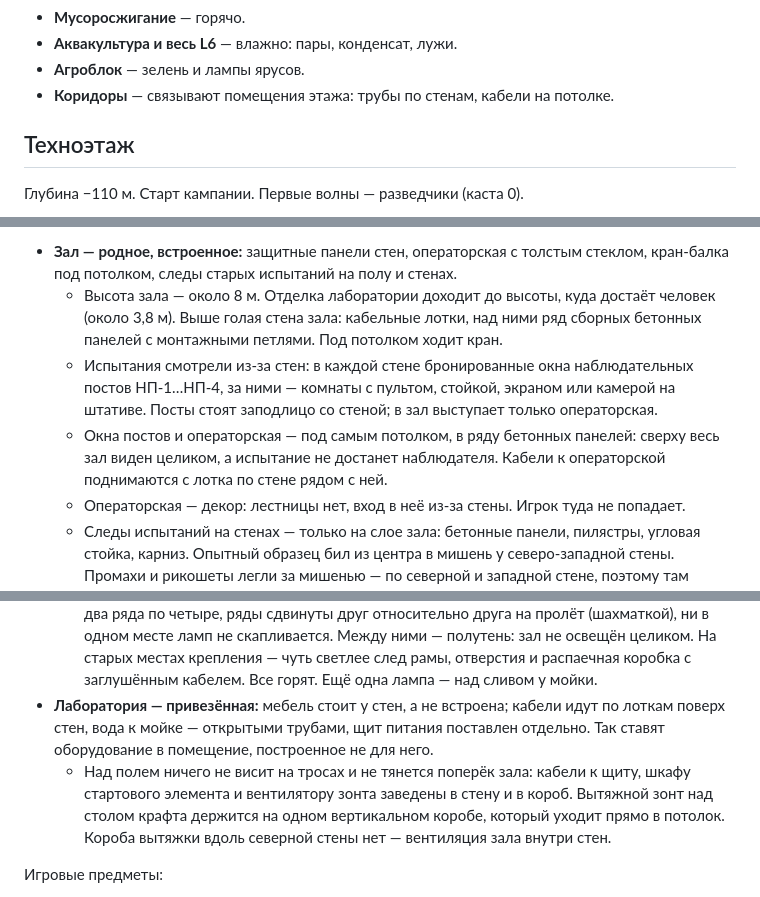
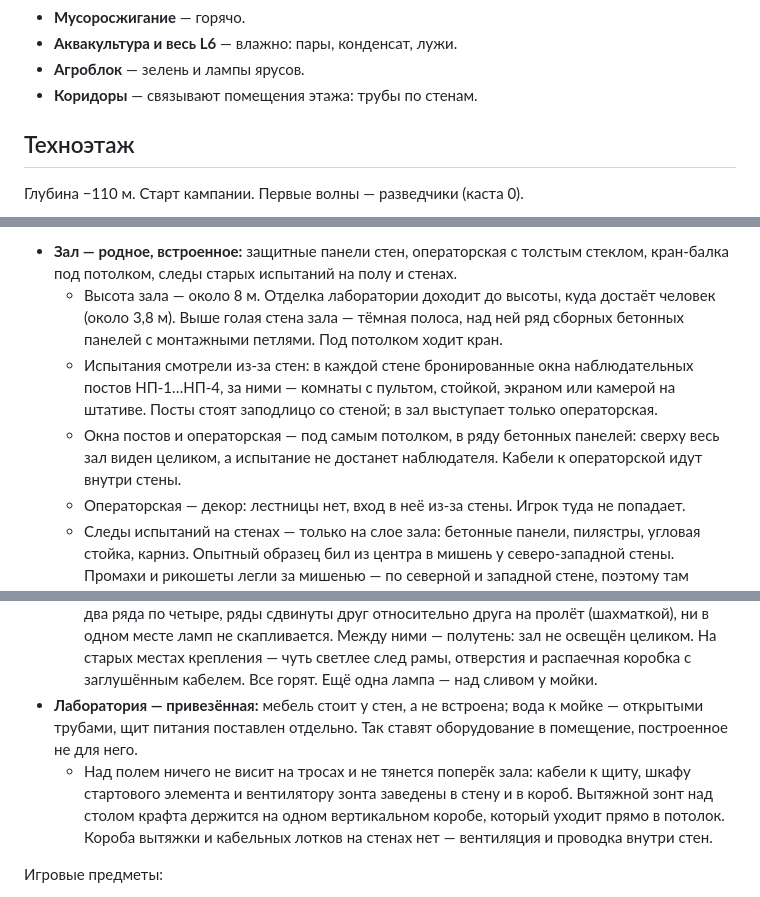
Before and after one commit to Eblanitus/gay-orgy, a Markdown page: ВИКИПЕДИЯ/alchemy_td_location_v1.6.md, 3 parts joined by grey strips. Drawn GitHub-style.

Commit message:
#330 — вики, локация: убраны кабельные лотки везде
Co-Authored-By: Claude Opus 5.5 <noreply@anthropic.com>

```diff
--- a/ВИКИПЕДИЯ/alchemy_td_location_v1.6.md
+++ b/ВИКИПЕДИЯ/alchemy_td_location_v1.6.md
@@ -70,7 +70,7 @@
 - **Мусоросжигание** — горячо.
 - **Аквакультура и весь L6** — влажно: пары, конденсат, лужи.
 - **Агроблок** — зелень и лампы ярусов.
-- **Коридоры** — связывают помещения этажа: трубы по стенам, кабели на потолке.
+- **Коридоры** — связывают помещения этажа: трубы по стенам.
 
 ## Техноэтаж
 
@@ -100,14 +100,14 @@
 - **Зал — родное, встроенное:** защитные панели стен, операторская с толстым стеклом,
   кран-балка под потолком, следы старых испытаний на полу и стенах.
   - Высота зала — около 8 м. Отделка лаборатории доходит до высоты, куда достаёт человек
-    (около 3,8 м). Выше голая стена зала: кабельные лотки, над ними ряд сборных бетонных
+    (около 3,8 м). Выше голая стена зала — тёмная полоса, над ней ряд сборных бетонных
     панелей с монтажными петлями. Под потолком ходит кран.
   - Испытания смотрели из-за стен: в каждой стене бронированные окна наблюдательных
     постов НП-1…НП-4, за ними — комнаты с пультом, стойкой, экраном или камерой на
     штативе. Посты стоят заподлицо со стеной; в зал выступает только операторская.
   - Окна постов и операторская — под самым потолком, в ряду бетонных панелей: сверху
     весь зал виден целиком, а испытание не достанет наблюдателя. Кабели к операторской
-    поднимаются с лотка по стене рядом с ней.
+    идут внутри стены.
   - Операторская — декор: лестницы нет, вход в неё из-за стены. Игрок туда не попадает.
   - Следы испытаний на стенах — только на слое зала: бетонные панели, пилястры, угловая
     стойка, карниз. Опытный образец бил из центра в мишень у северо-западной стены.
@@ -132,13 +132,12 @@
     в одном месте ламп не скапливается. Между ними — полутень: зал не освещён целиком.
     На старых местах крепления — чуть светлее след рамы, отверстия и распаечная коробка
     с заглушённым кабелем. Все горят. Ещё одна лампа — над сливом у мойки.
-- **Лаборатория — привезённая:** мебель стоит у стен, а не встроена; кабели идут по лоткам
-  поверх стен, вода к мойке — открытыми трубами, щит питания поставлен отдельно. Так ставят
+- **Лаборатория — привезённая:** мебель стоит у стен, а не встроена; вода к мойке — открытыми трубами, щит питания поставлен отдельно. Так ставят
   оборудование в помещение, построенное не для него.
   - Над полем ничего не висит на тросах и не тянется поперёк зала: кабели к щиту, шкафу
     стартового элемента и вентилятору зонта заведены в стену и в короб. Вытяжной зонт над
     столом крафта держится на одном вертикальном коробе, который уходит прямо в потолок.
-    Короба вытяжки вдоль северной стены нет — вентиляция зала внутри стен.
+    Короба вытяжки и кабельных лотков на стенах нет — вентиляция и проводка внутри стен.
 
 Игровые предметы:
 
```
Also changed, not shown: other parts of ВИКИПЕДИЯ/alchemy_td_location_v1.6.md (+4 -2 lines).
